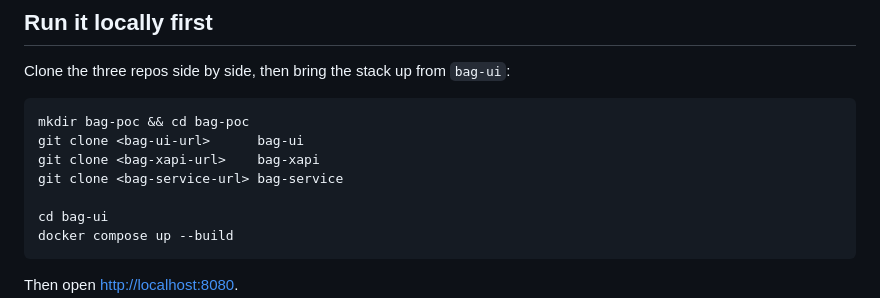
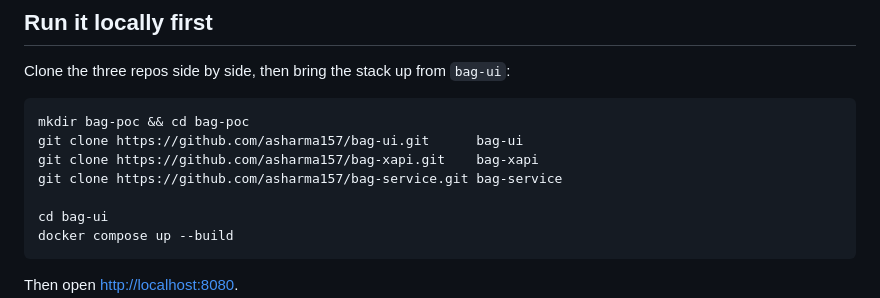
Before and after one commit to asharma157/bag-ui, a Markdown page: README.md, the part around the change. GitHub-like rendering.

Commit message:
Point cross-repo links at the published repositories
Co-Authored-By: Claude Opus 5 <noreply@anthropic.com>

````diff
--- a/README.md
+++ b/README.md
@@ -162,9 +162,9 @@ Clone the three repos side by side, then bring the stack up from `bag-ui`:
 
 ```bash
 mkdir bag-poc && cd bag-poc
-git clone <bag-ui-url>      bag-ui
-git clone <bag-xapi-url>    bag-xapi
-git clone <bag-service-url> bag-service
+git clone https://github.com/asharma157/bag-ui.git      bag-ui
+git clone https://github.com/asharma157/bag-xapi.git    bag-xapi
+git clone https://github.com/asharma157/bag-service.git bag-service
 
 cd bag-ui
 docker compose up --build
````
